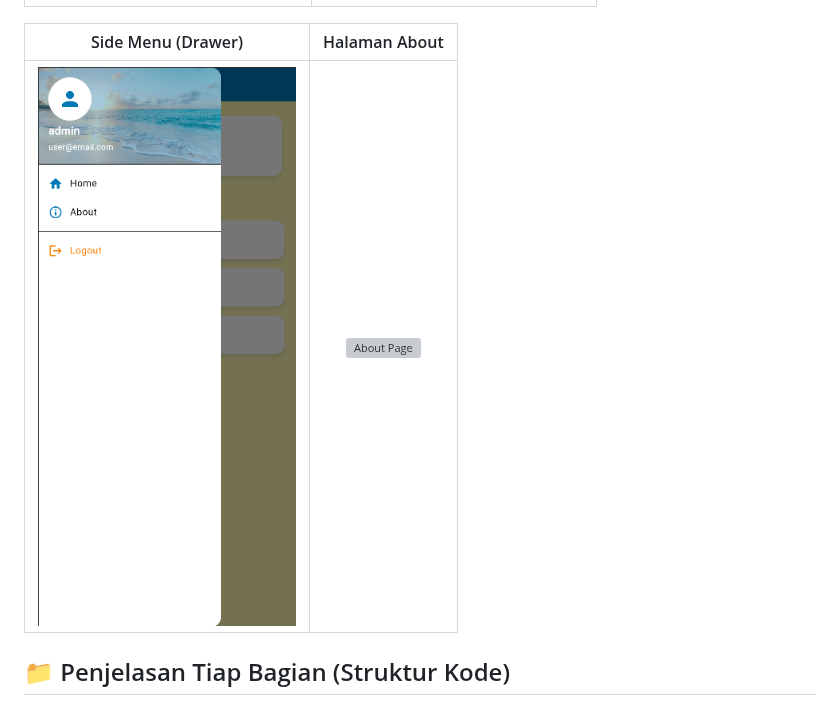
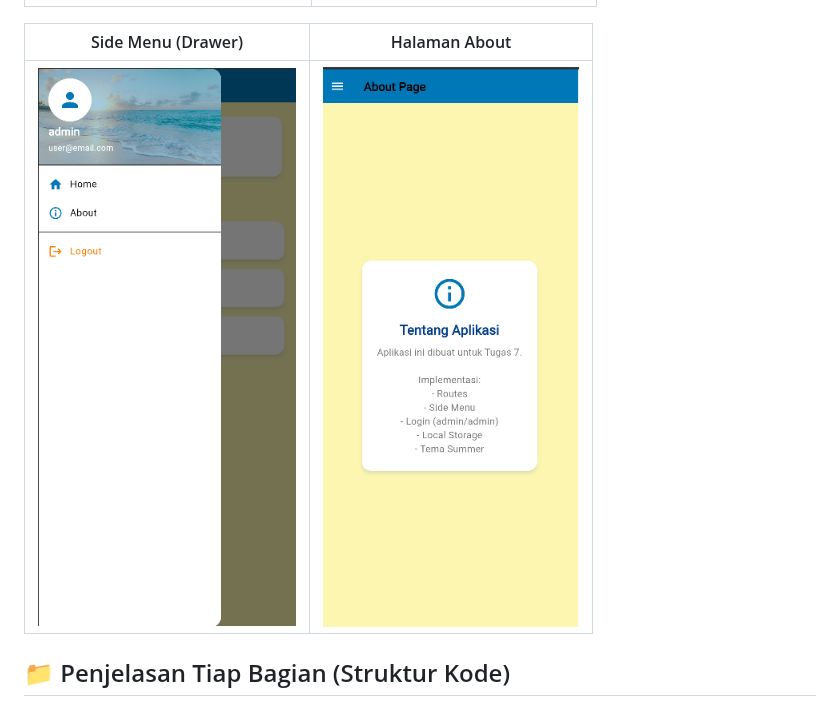
Before and after one commit to aoefiles/H1D023018_Tugas7, a Markdown page: README.md, the part around the change. Rendered like a GitHub page; grey boxes are pictures that could not be loaded.

```diff
--- a/README.md
+++ b/README.md
@@ -18,7 +18,7 @@ Ini adalah proyek tugas 7 untuk mata kuliah Pemrograman Mobile. Proyek ini mengi
 
 | Side Menu (Drawer) | Halaman About |
 | :---: | :---: |
-| ![Side Menu](3.png) | ![About Page](4png) |
+| ![Side Menu](3.png) | ![About Page](4.png) |
 
 ## 📁 Penjelasan Tiap Bagian (Struktur Kode)
 
```
